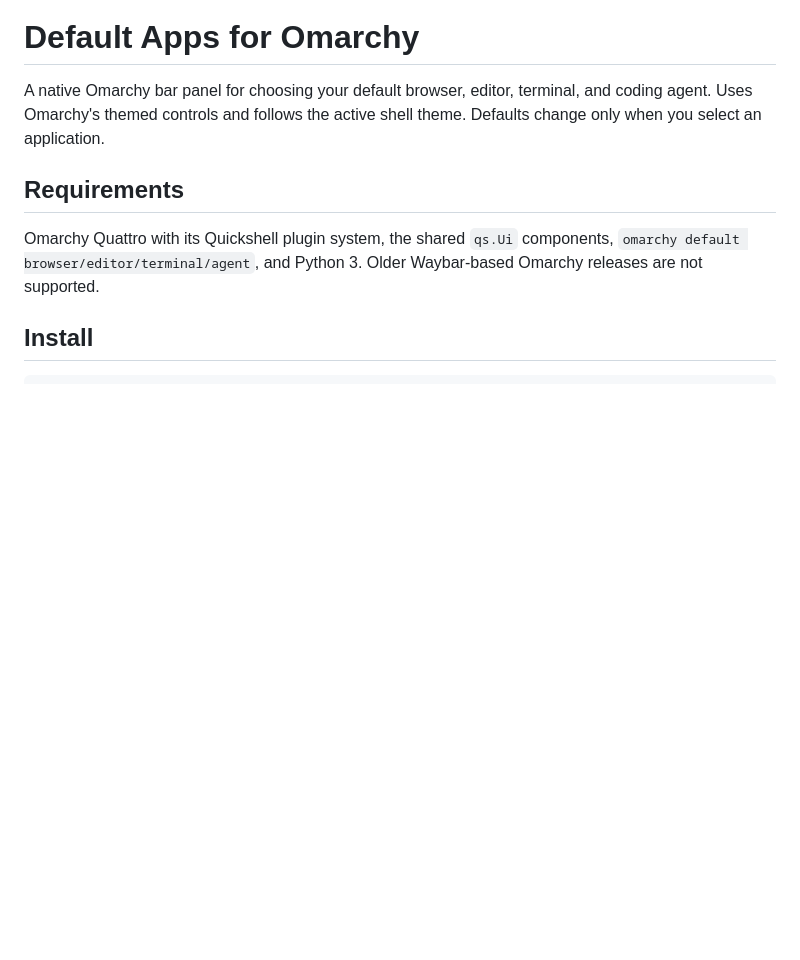
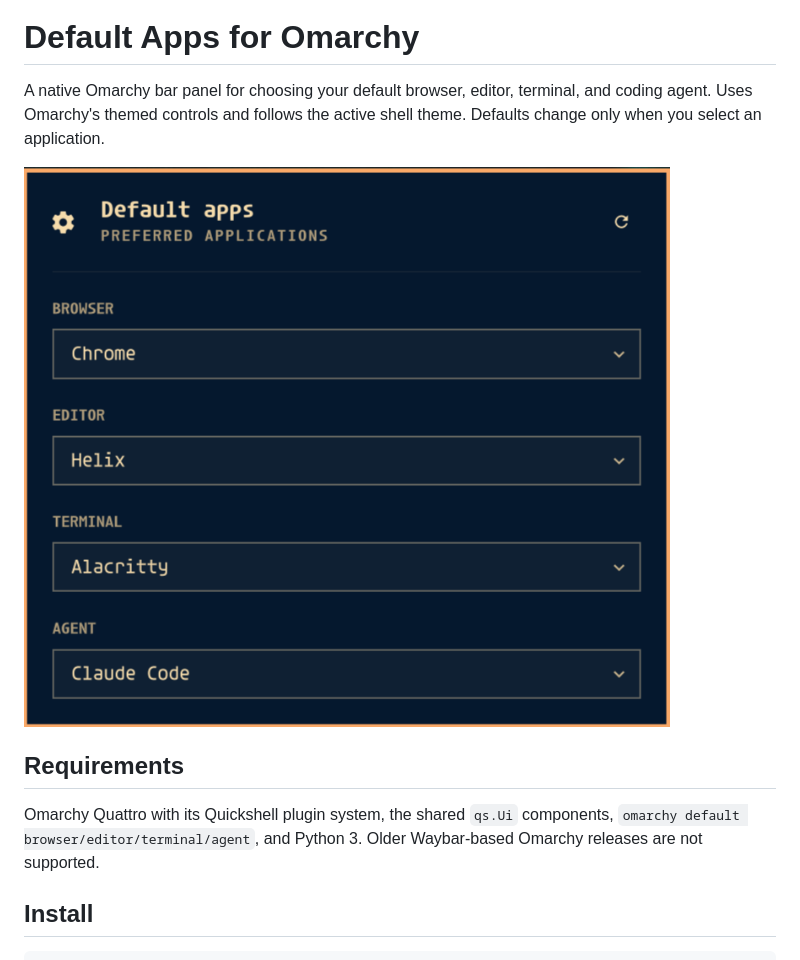
Before and after one commit to reinno/omarchy-default-apps, a Markdown page: README.md, the part around the change. Drawn GitHub-style; pictures changed too: preview.png (added); blank space fills up the shorter version.

Commit message:
Add screenshot preview for the marketplace

```diff
--- a/README.md
+++ b/README.md
@@ -3,6 +3,8 @@
 A native Omarchy bar panel for choosing your default browser, editor,
 terminal, and coding agent. Uses Omarchy's themed controls and follows the
 active shell theme. Defaults change only when you select an application.
+
+![Default Apps panel with browser, editor, terminal, and coding agent selectors](preview.png)
 
 ## Requirements
 
```
